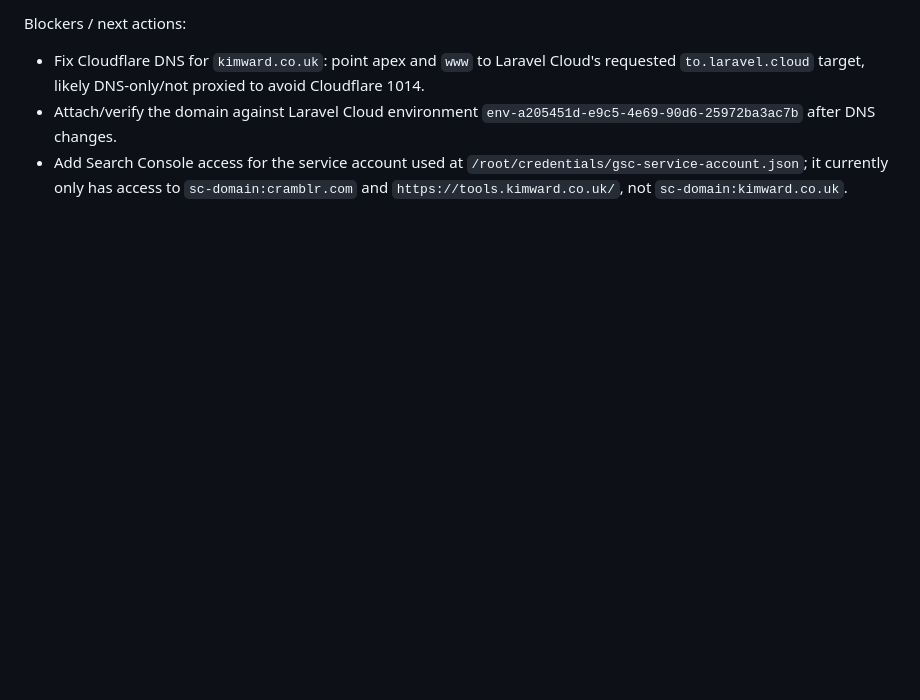
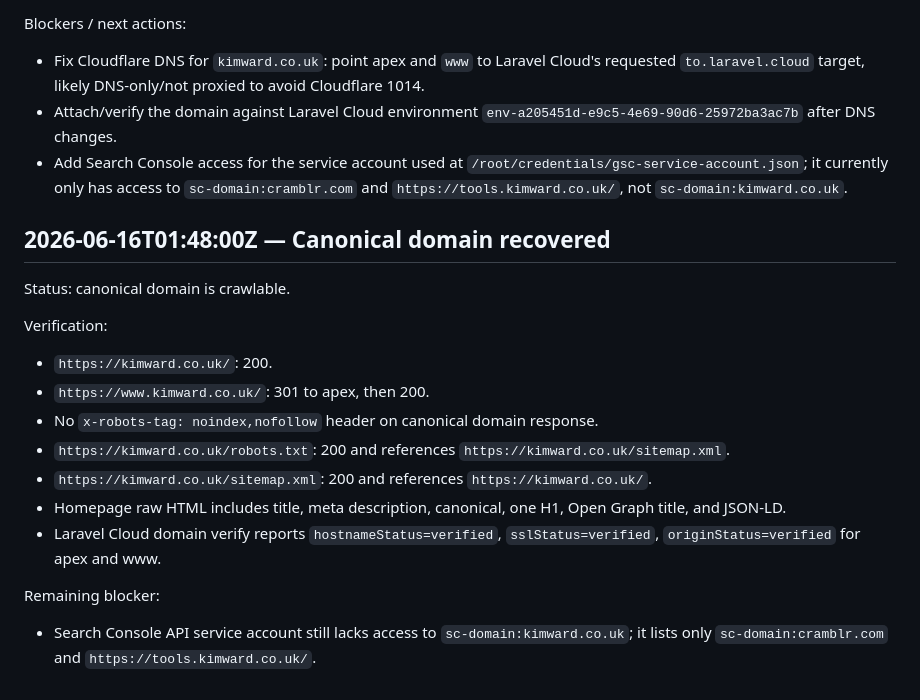
Before and after one commit to wardy484/kimward-laravel-rescue-site, a Markdown page: docs/autonomous-seo/RUN_LOG.md, the part around the change. Rendered like a GitHub page; blank space fills up the shorter version.

Commit message:
docs: log recovered canonical domain

```diff
--- a/docs/autonomous-seo/RUN_LOG.md
+++ b/docs/autonomous-seo/RUN_LOG.md
@@ -69,3 +69,21 @@ Blockers / next actions:
 - Fix Cloudflare DNS for `kimward.co.uk`: point apex and `www` to Laravel Cloud's requested `to.laravel.cloud` target, likely DNS-only/not proxied to avoid Cloudflare 1014.
 - Attach/verify the domain against Laravel Cloud environment `env-a205451d-e9c5-4e69-90d6-25972ba3ac7b` after DNS changes.
 - Add Search Console access for the service account used at `/root/credentials/gsc-service-account.json`; it currently only has access to `sc-domain:cramblr.com` and `https://tools.kimward.co.uk/`, not `sc-domain:kimward.co.uk`.
+
+## 2026-06-16T01:48:00Z — Canonical domain recovered
+
+Status: canonical domain is crawlable.
+
+Verification:
+
+- `https://kimward.co.uk/`: 200.
+- `https://www.kimward.co.uk/`: 301 to apex, then 200.
+- No `x-robots-tag: noindex,nofollow` header on canonical domain response.
+- `https://kimward.co.uk/robots.txt`: 200 and references `https://kimward.co.uk/sitemap.xml`.
+- `https://kimward.co.uk/sitemap.xml`: 200 and references `https://kimward.co.uk/`.
+- Homepage raw HTML includes title, meta description, canonical, one H1, Open Graph title, and JSON-LD.
+- Laravel Cloud domain verify reports `hostnameStatus=verified`, `sslStatus=verified`, `originStatus=verified` for apex and www.
+
+Remaining blocker:
+
+- Search Console API service account still lacks access to `sc-domain:kimward.co.uk`; it lists only `sc-domain:cramblr.com` and `https://tools.kimward.co.uk/`.
```
